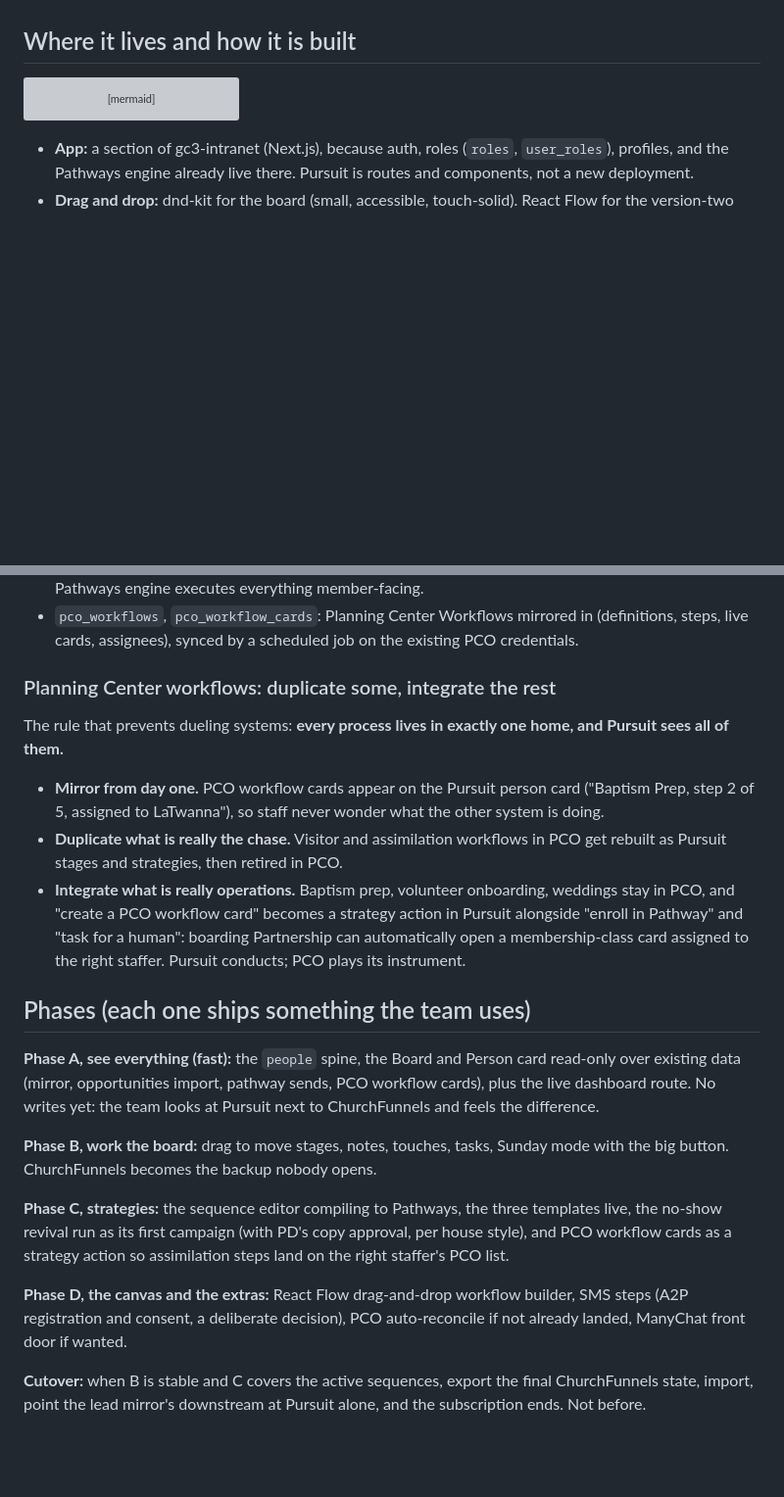
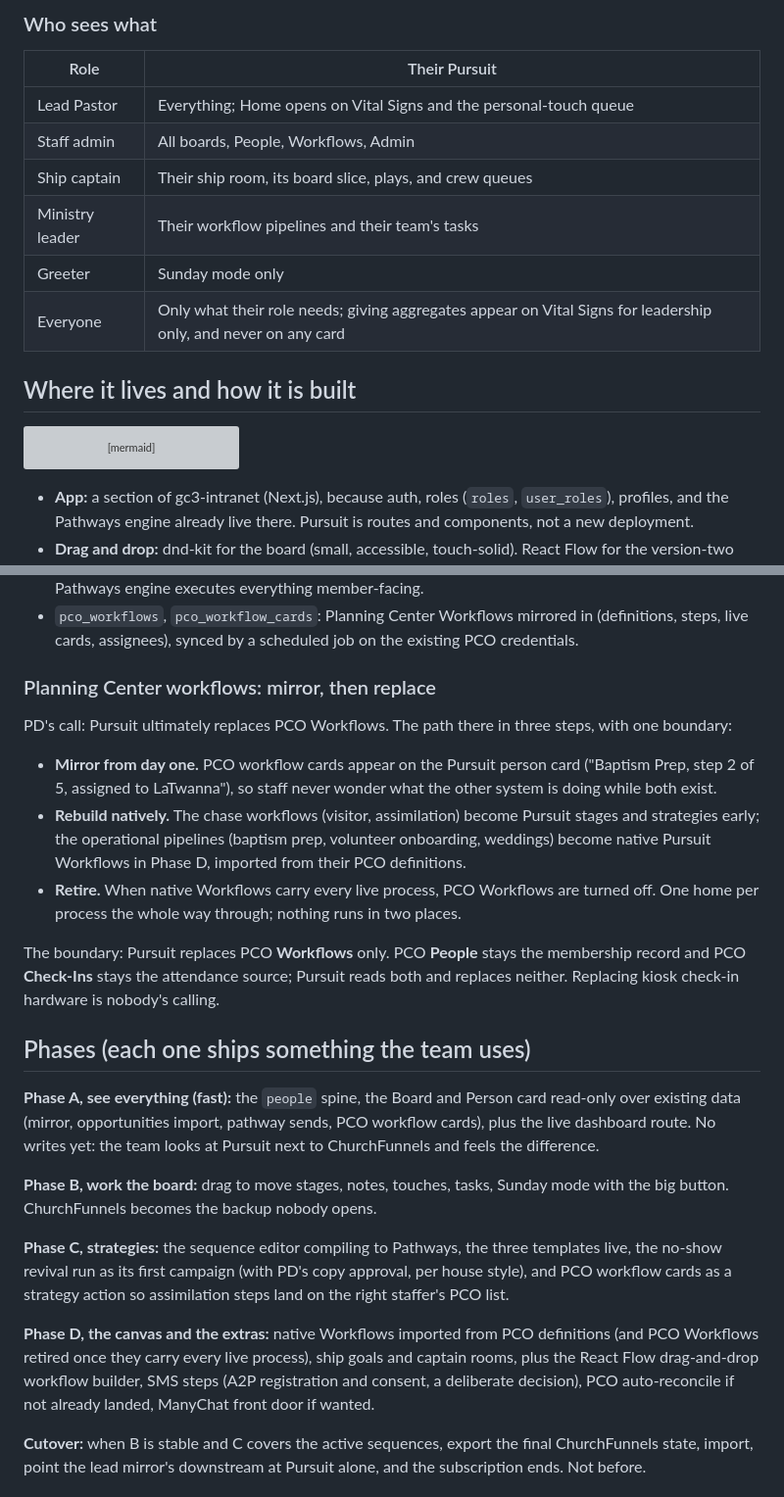
Before and after one commit to dontebee/gc3-sermon-library, a Markdown page: docs/pursuit-plan.md, 2 parts joined by grey strips. Shown at 98% size. Drawn GitHub-style; blank space fills up the shorter version; grey boxes are pictures that could not be loaded.

```diff
--- a/docs/pursuit-plan.md
+++ b/docs/pursuit-plan.md
@@ -174,3 +207,13 @@ catch. Assignable, phone-first, tap-to-call.
+### Who sees what
+
+| Role | Their Pursuit |
+|---|---|
+| Lead Pastor | Everything; Home opens on Vital Signs and the personal-touch queue |
+| Staff admin | All boards, People, Workflows, Admin |
+| Ship captain | Their ship room, its board slice, plays, and crew queues |
+| Ministry leader | Their workflow pipelines and their team's tasks |
+| Greeter | Sunday mode only |
+| Everyone | Only what their role needs; giving aggregates appear on Vital Signs for leadership only, and never on any card |
 
 ## Where it lives and how it is built
 
@@ -231,22 +274,26 @@ flowchart LR
   in (definitions, steps, live cards, assignees), synced by a scheduled job
   on the existing PCO credentials.
 
-### Planning Center workflows: duplicate some, integrate the rest
+### Planning Center workflows: mirror, then replace
 
-The rule that prevents dueling systems: **every process lives in exactly one
-home, and Pursuit sees all of them.**
+PD's call: Pursuit ultimately replaces PCO Workflows. The path there in
+three steps, with one boundary:
 
 - **Mirror from day one.** PCO workflow cards appear on the Pursuit person
   card ("Baptism Prep, step 2 of 5, assigned to LaTwanna"), so staff never
-  wonder what the other system is doing.
-- **Duplicate what is really the chase.** Visitor and assimilation workflows
-  in PCO get rebuilt as Pursuit stages and strategies, then retired in PCO.
-- **Integrate what is really operations.** Baptism prep, volunteer
-  onboarding, weddings stay in PCO, and "create a PCO workflow card" becomes
-  a strategy action in Pursuit alongside "enroll in Pathway" and "task for a
-  human": boarding Partnership can automatically open a membership-class
-  card assigned to the right staffer. Pursuit conducts; PCO plays its
-  instrument.
+  wonder what the other system is doing while both exist.
+- **Rebuild natively.** The chase workflows (visitor, assimilation) become
+  Pursuit stages and strategies early; the operational pipelines (baptism
+  prep, volunteer onboarding, weddings) become native Pursuit Workflows in
+  Phase D, imported from their PCO definitions.
+- **Retire.** When native Workflows carry every live process, PCO Workflows
+  are turned off. One home per process the whole way through; nothing runs
+  in two places.
+
+The boundary: Pursuit replaces PCO **Workflows** only. PCO **People** stays
+the membership record and PCO **Check-Ins** stays the attendance source;
+Pursuit reads both and replaces neither. Replacing kiosk check-in hardware
+is nobody's calling.
 
 ## Phases (each one ships something the team uses)
 
@@ -264,7 +311,9 @@ three templates live, the no-show revival run as its first campaign (with
 PD's copy approval, per house style), and PCO workflow cards as a strategy
 action so assimilation steps land on the right staffer's PCO list.
 
-**Phase D, the canvas and the extras:** React Flow drag-and-drop workflow
+**Phase D, the canvas and the extras:** native Workflows imported from PCO
+definitions (and PCO Workflows retired once they carry every live process),
+ship goals and captain rooms, plus the React Flow drag-and-drop workflow
 builder, SMS steps (A2P registration and consent, a deliberate decision),
 PCO auto-reconcile if not already landed, ManyChat front door if wanted.
 
```
Also changed, not shown: other parts of docs/pursuit-plan.md (+78 -45 lines).
